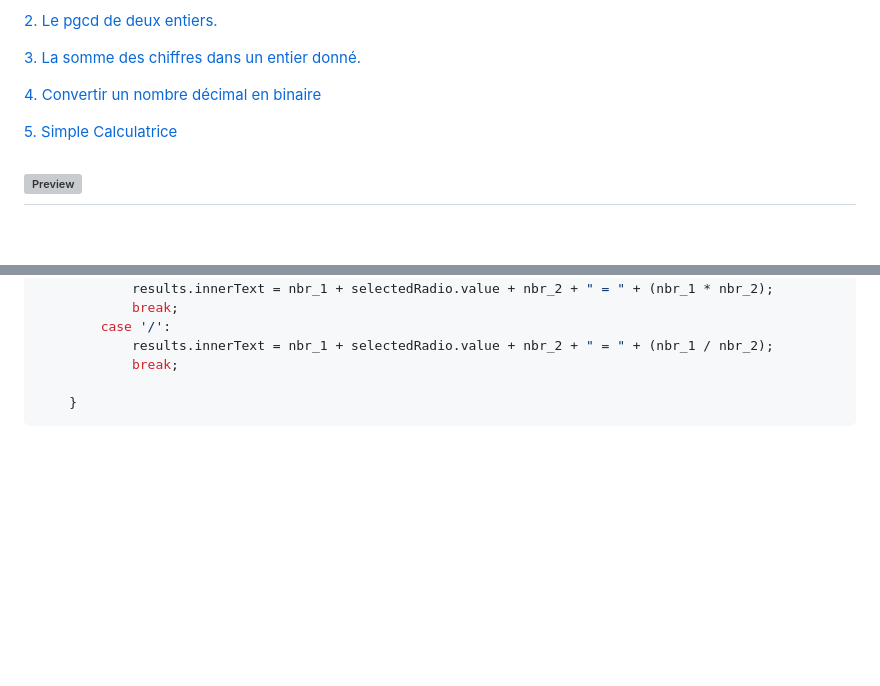
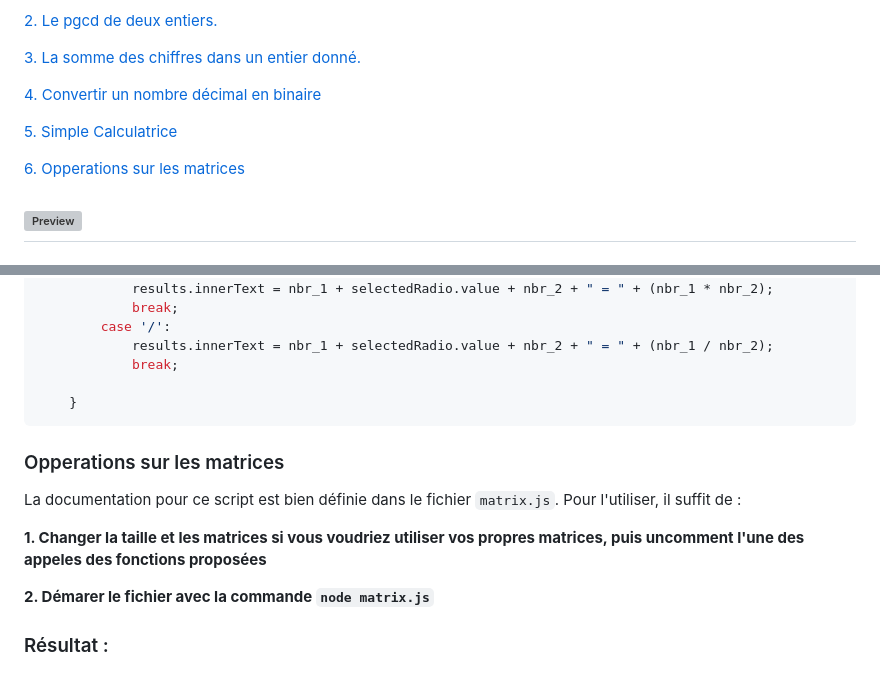
Before and after one commit to iamachrafeaz/math-tools, a Markdown page: README.md, 2 parts joined by grey strips. Rendered like a GitHub page; blank space fills up the shorter version; grey boxes are pictures that could not be loaded.

````diff
--- a/README.md
+++ b/README.md
@@ -10,6 +10,8 @@ Ce site web fournit différents outils mathématiques:
 [4. Convertir un nombre décimal en binaire](#Convertir-un-nombre-décimal-en-binaire)
 
 [5. Simple Calculatrice](#Simple-Calculatrice)
+
+[6. Opperations sur les matrices](#Opperations-sur-les-matrices)
 
 ![Preview](/assets/mainWindow.png)
 ---
@@ -220,3 +222,11 @@ switch (selectedRadio.value) {
 
     }
 ```
+### Opperations sur les matrices
+La documentation pour ce script est bien définie dans le fichier `matrix.js`. Pour l'utiliser, il suffit de :
+
+**1. Changer la taille et les matrices si vous voudriez utiliser vos propres matrices, puis uncomment l'une des appeles des fonctions proposées**
+
+**2. Démarer le fichier avec la commande `node matrix.js`**
+
+### Résultat :
````
